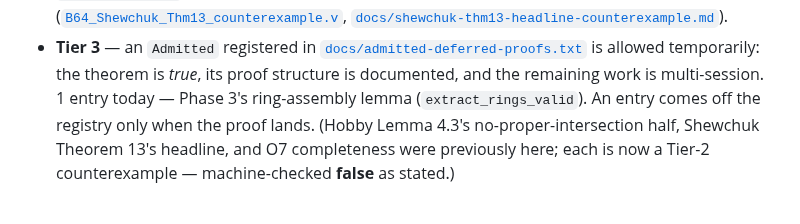
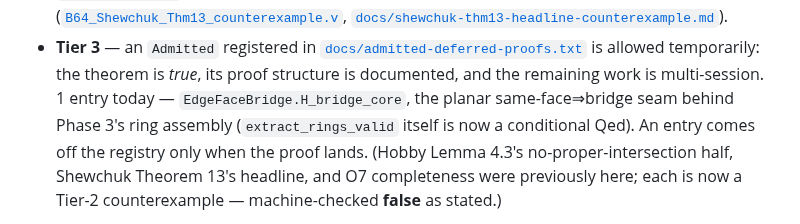
Before and after one commit to grootstebozewolf/NetTopologySuite.Proofs, a Markdown page: README.md, the part around one of its changes. GitHub-like rendering.

```diff
--- a/README.md
+++ b/README.md
@@ -63,8 +63,9 @@ discipline across both directories:
   [`docs/admitted-deferred-proofs.txt`](docs/admitted-deferred-proofs.txt)
   is allowed temporarily: the theorem is *true*, its proof structure is
   documented, and the remaining work is multi-session. 1 entry today —
-  Phase 3's ring-assembly lemma (`extract_rings_valid`). An entry comes off
-  the registry only when the proof lands. (Hobby Lemma 4.3's
+  `EdgeFaceBridge.H_bridge_core`, the planar same-face⇒bridge seam behind
+  Phase 3's ring assembly (`extract_rings_valid` itself is now a conditional
+  Qed). An entry comes off the registry only when the proof lands. (Hobby Lemma 4.3's
   no-proper-intersection half, Shewchuk Theorem 13's headline, and O7
   completeness were previously here; each is now a Tier-2 counterexample —
   machine-checked **false** as stated.)
```
Also changed, not shown: other parts of README.md (+1 -1 lines), CONTRIBUTING.md (+1 -1 lines).
